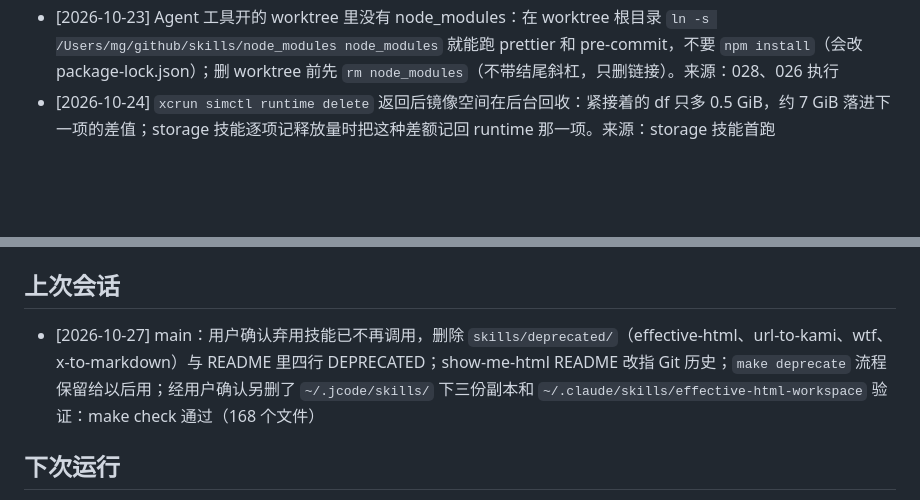
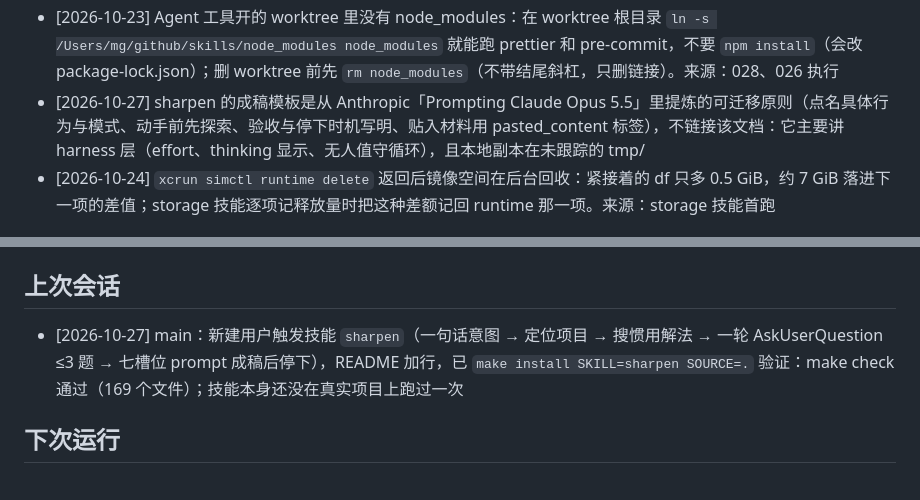
Before and after one commit to master-g/skills, a Markdown page: PROJECT_MEMORY.md, 2 parts joined by grey strips. Rendered like a GitHub page; blank space fills up the shorter version.

Commit message:
feat(sharpen): turn a one-line intent into an expert task prompt

```diff
--- a/PROJECT_MEMORY.md
+++ b/PROJECT_MEMORY.md
@@ -27,6 +27,7 @@
 - [2026-10-22] 本机无头 Chrome 不读 HTTP(S)_PROXY 环境变量，系统代理关着，show-me-html 每次渲染直连 Google Fonts，单次 12～69s；加 `--proxy-server` 5～7s，屏蔽字体域名 4s。来源：docs/research/2026-10-22-show-me-html-build-time-handoff.md
 - [2026-10-23] Agent 工具 `isolation: worktree` 开出的分支基于 origin/main，不是本地 main：本地有未推送提交时执行者看不到，合入要 cherry-pick（023/024 就是这样）；计划照旧放只读快照到 /tmp 给执行者读
 - [2026-10-23] Agent 工具开的 worktree 里没有 node_modules：在 worktree 根目录 `ln -s /Users/mg/github/skills/node_modules node_modules` 就能跑 prettier 和 pre-commit，不要 `npm install`（会改 package-lock.json）；删 worktree 前先 `rm node_modules`（不带结尾斜杠，只删链接）。来源：028、026 执行
+- [2026-10-27] sharpen 的成稿模板是从 Anthropic「Prompting Claude Opus 5.5」里提炼的可迁移原则（点名具体行为与模式、动手前先探索、验收与停下时机写明、贴入材料用 pasted_content 标签），不链接该文档：它主要讲 harness 层（effort、thinking 显示、无人值守循环），且本地副本在未跟踪的 tmp/
 - [2026-10-24] `xcrun simctl runtime delete` 返回后镜像空间在后台回收：紧接着的 df 只多 0.5 GiB，约 7 GiB 落进下一项的差值；storage 技能逐项记释放量时把这种差额记回 runtime 那一项。来源：storage 技能首跑
 
 ## 失败尝试
@@ -46,8 +47,8 @@
 
 <!-- 整块改写：分支、验证命令及实际结果、停在何处；任务细节只留一行指向证据目录。 -->
 
-- [2026-10-27] main：用户确认弃用技能已不再调用，删除 `skills/deprecated/`（effective-html、url-to-kami、wtf、x-to-markdown）与 README 里四行 DEPRECATED；show-me-html README 改指 Git 历史；`make deprecate` 流程保留给以后用；经用户确认另删了 `~/.jcode/skills/` 下三份副本和 `~/.claude/skills/effective-html-workspace`
-  验证：make check 通过（168 个文件）
+- [2026-10-27] main：新建用户触发技能 `sharpen`（一句话意图 → 定位项目 → 搜惯用解法 → 一轮 AskUserQuestion ≤3 题 → 七槽位 prompt 成稿后停下），README 加行，已 `make install SKILL=sharpen SOURCE=.`
+  验证：make check 通过（169 个文件）；技能本身还没在真实项目上跑过一次
 
 ## 下次运行
 
```
Also changed, not shown: skills/sharpen/SKILL.md (added, +54 -0 lines), 1 other file.
